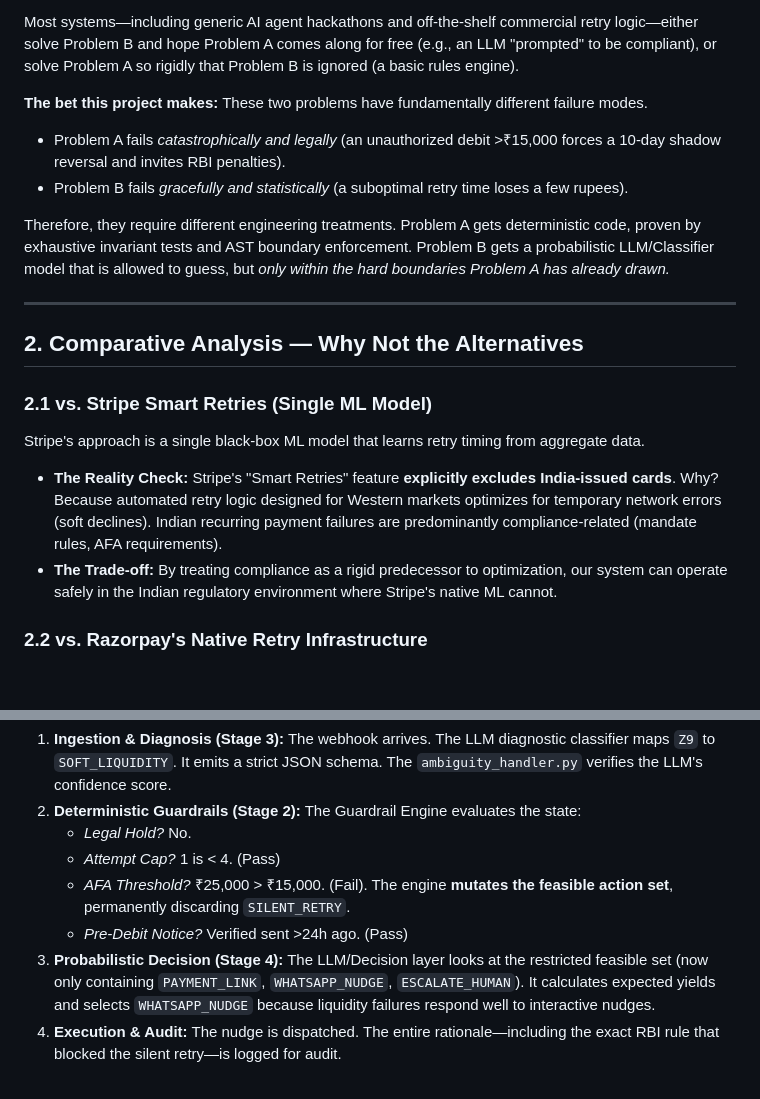
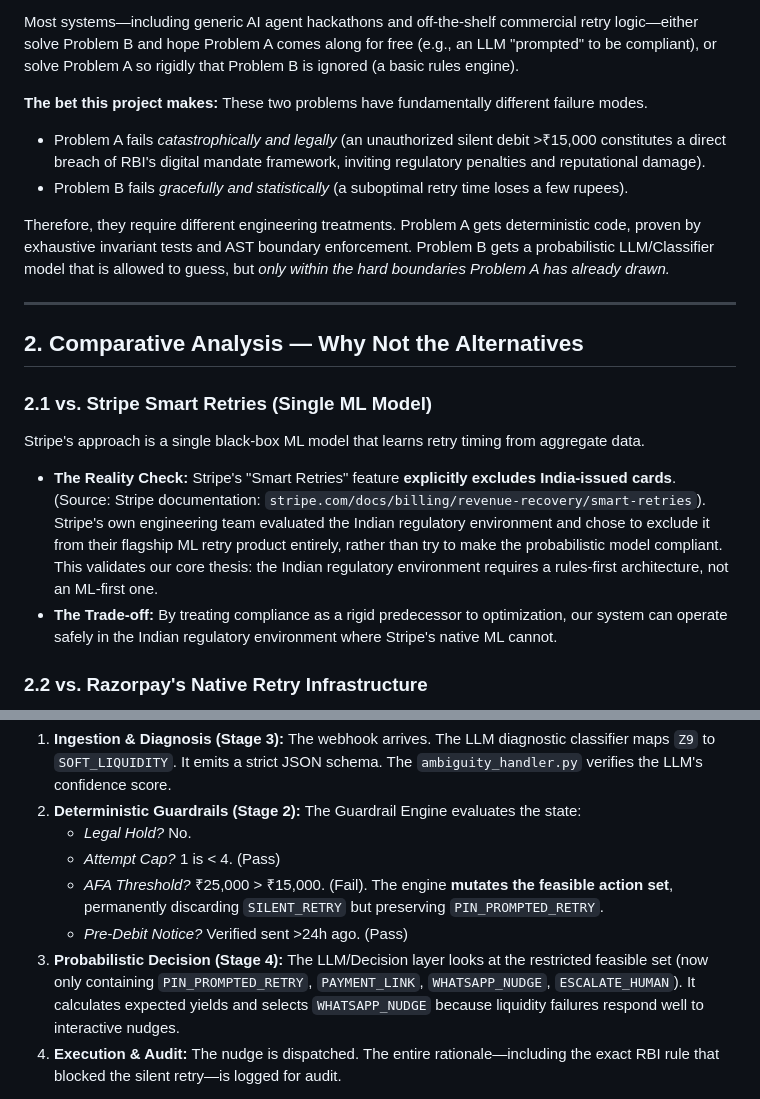
Before and after one commit to Not-Mally-Raw/Escapism, a Markdown page: docs/project_defense_and_justification.md, 2 parts joined by grey strips. Drawn GitHub-style; blank space fills up the shorter version.

Commit message:
docs: actually patch the file

```diff
--- a/docs/project_defense_and_justification.md
+++ b/docs/project_defense_and_justification.md
@@ -18,7 +18,7 @@ This is a question with **no correct answer**, only a better or worse probabilis
 Most systems—including generic AI agent hackathons and off-the-shelf commercial retry logic—either solve Problem B and hope Problem A comes along for free (e.g., an LLM "prompted" to be compliant), or solve Problem A so rigidly that Problem B is ignored (a basic rules engine).
 
 **The bet this project makes:** These two problems have fundamentally different failure modes.
-* Problem A fails *catastrophically and legally* (an unauthorized debit >₹15,000 forces a 10-day shadow reversal and invites RBI penalties).
+* Problem A fails *catastrophically and legally* (an unauthorized silent debit >₹15,000 constitutes a direct breach of RBI's digital mandate framework, inviting regulatory penalties and reputational damage).
 * Problem B fails *gracefully and statistically* (a suboptimal retry time loses a few rupees).
 
 Therefore, they require different engineering treatments. Problem A gets deterministic code, proven by exhaustive invariant tests and AST boundary enforcement. Problem B gets a probabilistic LLM/Classifier model that is allowed to guess, but *only within the hard boundaries Problem A has already drawn.*
@@ -29,7 +29,7 @@ Therefore, they require different engineering treatments. Problem A gets determi
 
 ### 2.1 vs. Stripe Smart Retries (Single ML Model)
 Stripe's approach is a single black-box ML model that learns retry timing from aggregate data.
-* **The Reality Check:** Stripe's "Smart Retries" feature **explicitly excludes India-issued cards**. Why? Because automated retry logic designed for Western markets optimizes for temporary network errors (soft declines). Indian recurring payment failures are predominantly compliance-related (mandate rules, AFA requirements).
+* **The Reality Check:** Stripe's "Smart Retries" feature **explicitly excludes India-issued cards**. (Source: Stripe documentation: `stripe.com/docs/billing/revenue-recovery/smart-retries`). Stripe's own engineering team evaluated the Indian regulatory environment and chose to exclude it from their flagship ML retry product entirely, rather than try to make the probabilistic model compliant. This validates our core thesis: the Indian regulatory environment requires a rules-first architecture, not an ML-first one.
 * **The Trade-off:** By treating compliance as a rigid predecessor to optimization, our system can operate safely in the Indian regulatory environment where Stripe's native ML cannot.
 
 ### 2.2 vs. Razorpay's Native Retry Infrastructure
@@ -64,9 +64,9 @@ Every small engineering adjustment made during this build was load-bearing. None
 2. **Deterministic Guardrails (Stage 2):** The Guardrail Engine evaluates the state:
    * *Legal Hold?* No.
    * *Attempt Cap?* 1 is < 4. (Pass)
-   * *AFA Threshold?* ₹25,000 > ₹15,000. (Fail). The engine **mutates the feasible action set**, permanently discarding `SILENT_RETRY`.
+   * *AFA Threshold?* ₹25,000 > ₹15,000. (Fail). The engine **mutates the feasible action set**, permanently discarding `SILENT_RETRY` but preserving `PIN_PROMPTED_RETRY`.
    * *Pre-Debit Notice?* Verified sent >24h ago. (Pass)
-3. **Probabilistic Decision (Stage 4):** The LLM/Decision layer looks at the restricted feasible set (now only containing `PAYMENT_LINK`, `WHATSAPP_NUDGE`, `ESCALATE_HUMAN`). It calculates expected yields and selects `WHATSAPP_NUDGE` because liquidity failures respond well to interactive nudges.
+3. **Probabilistic Decision (Stage 4):** The LLM/Decision layer looks at the restricted feasible set (now only containing `PIN_PROMPTED_RETRY`, `PAYMENT_LINK`, `WHATSAPP_NUDGE`, `ESCALATE_HUMAN`). It calculates expected yields and selects `WHATSAPP_NUDGE` because liquidity failures respond well to interactive nudges.
 4. **Execution & Audit:** The nudge is dispatched. The entire rationale—including the exact RBI rule that blocked the silent retry—is logged for audit.
 
 *What exists right now:* Stages 1 (Data Generation) and 2 (Guardrails) are built, fully tested, and proven. Stage 3 (Diagnosis) is currently in active development.
```
